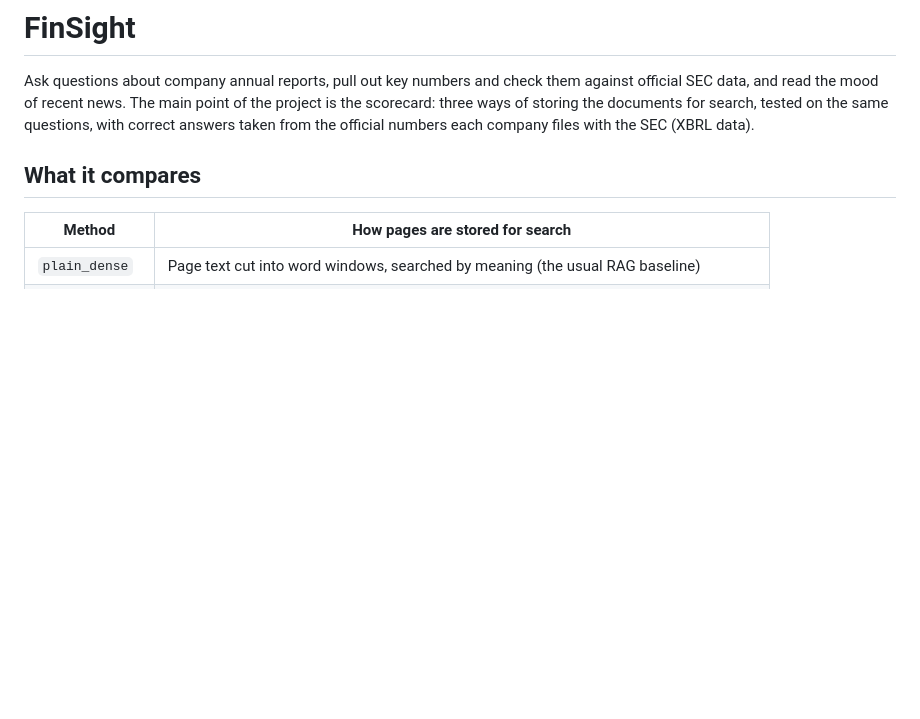
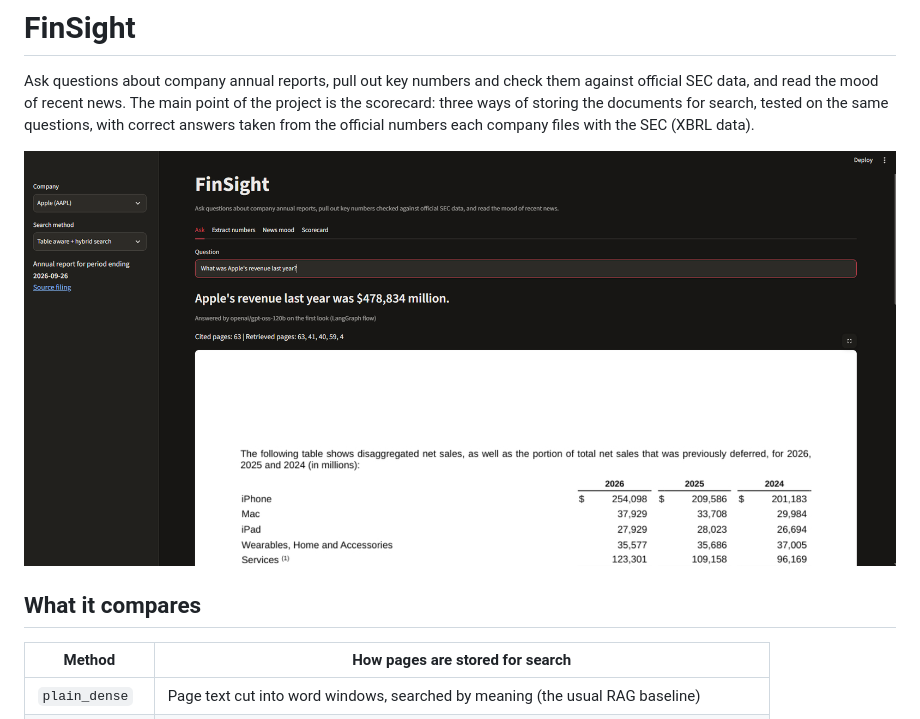
Before and after one commit to ashmit-ai-lab/finsight, a Markdown page: README.md, the part around the change. Rendered like a GitHub page; pictures changed too: docs/app.png (added); blank space fills up the shorter version.

Commit message:
FinSight: demo

```diff
--- a/README.md
+++ b/README.md
@@ -1,6 +1,8 @@
 # FinSight
 
 Ask questions about company annual reports, pull out key numbers and check them against official SEC data, and read the mood of recent news. The main point of the project is the scorecard: three ways of storing the documents for search, tested on the same questions, with correct answers taken from the official numbers each company files with the SEC (XBRL data).
+
+![FinSight app answering a question about Apple's revenue, with the cited report page shown below](docs/app.png)
 
 ## What it compares
 
```
Also changed, not shown: docs/extract.png (added).
